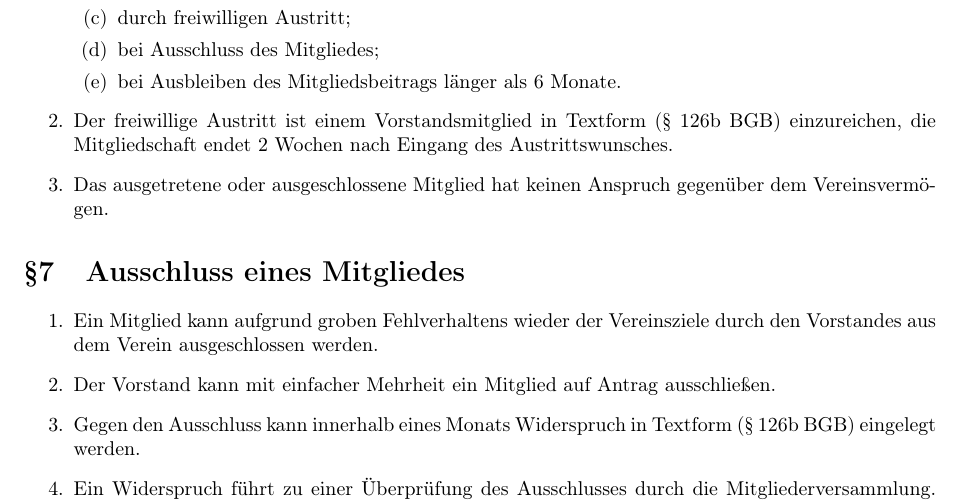
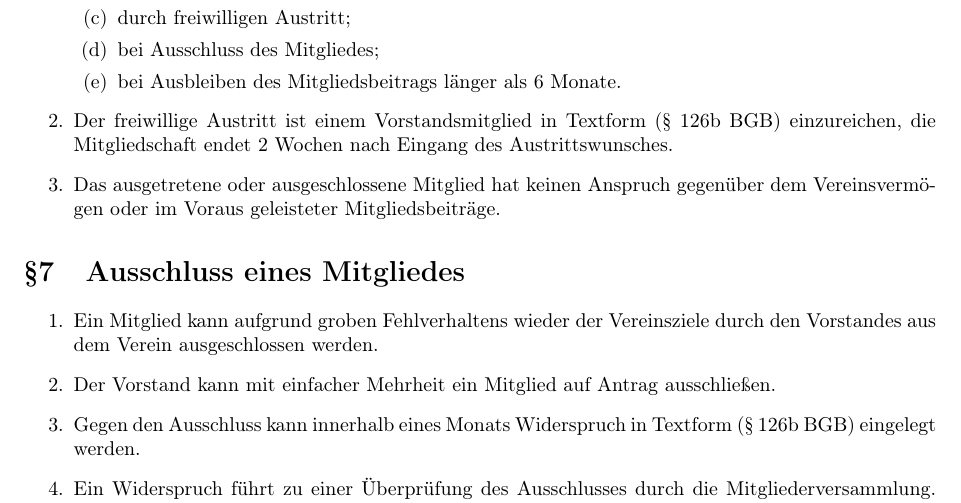
Before and after one commit to freifunk-fulda/satzung, a LaTeX document (satzung.tex): part of page 3 of 6, cut so that both start at the same text. Compiled offline with pdfLaTeX.

Commit message:
ausschluss des anspruchs auf rueckzahlung von beitraegen bei austritt

```diff
--- a/satzung.tex
+++ b/satzung.tex
@@ -83,7 +83,7 @@ Die Informationsgesellschaft unserer Tage ist ohne Computer und Datennetze nicht
     \item bei Ausbleiben des Mitgliedsbeitrags länger als 6 Monate.
   \end{enumerate}
   \item Der freiwillige Austritt ist einem Vorstandsmitglied in Textform (§ 126b BGB) einzureichen, die Mitgliedschaft endet 2 Wochen nach Eingang des Austrittswunsches.
-  \item Das ausgetretene oder ausgeschlossene Mitglied hat keinen Anspruch gegenüber dem Vereinsvermögen.
+  \item Das ausgetretene oder ausgeschlossene Mitglied hat keinen Anspruch gegenüber dem Vereinsvermögen oder im Voraus geleisteter Mitgliedsbeiträge.
 \end{enumerate}
 
 
```
